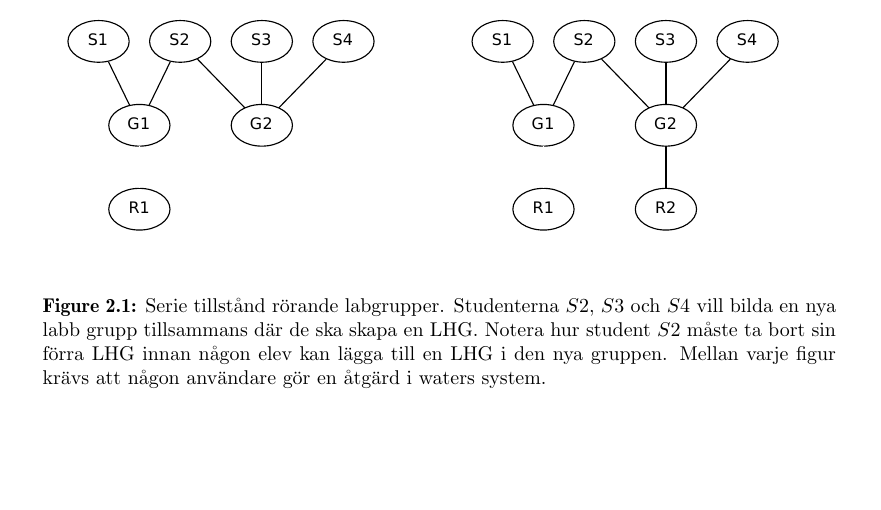
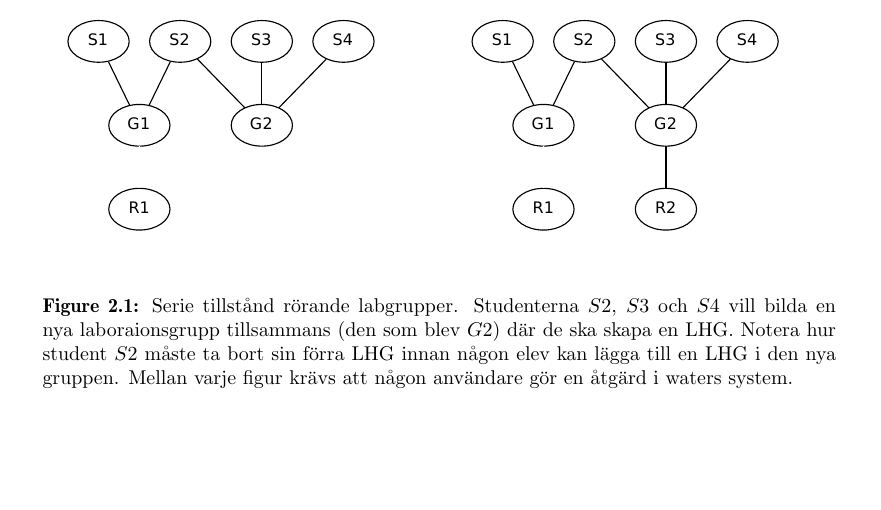
Before and after one commit to water/resources, a LaTeX thesis (report/main.tex, which reads report/include/domain/invarianter.tex): part of page 9 of 12, cut so that both start at the same text. Compiled offline with pdfLaTeX.

Commit message:
omformulering

```diff
--- a/report/include/domain/invarianter.tex
+++ b/report/include/domain/invarianter.tex
@@ -15,10 +15,10 @@
   \includegraphics[width=7.0cm]{fig/labgroup/slack_add_5.pdf}
   \caption[Serie tillstånd rörande labgrupper.]
   {Serie tillstånd rörande labgrupper. Studenterna $S2$, $S3$ och $S4$ vill
-   bilda en nya labb grupp tillsammans där de ska skapa en LHG. Notera hur
-   student $S2$ måste ta bort sin förra LHG innan någon elev kan lägga till en
-   LHG i den nya gruppen. Mellan varje figur krävs att någon användare gör en
-   åtgärd i waters system.}
+  bilda en nya laboraionsgrupp tillsammans (den som blev $G2$) där de ska skapa
+  en LHG. Notera hur student $S2$ måste ta bort sin förra LHG innan någon elev
+  kan lägga till en LHG i den nya gruppen. Mellan varje figur krävs att någon
+  användare gör en åtgärd i waters system.}
 
 \end{figure}
 
```
